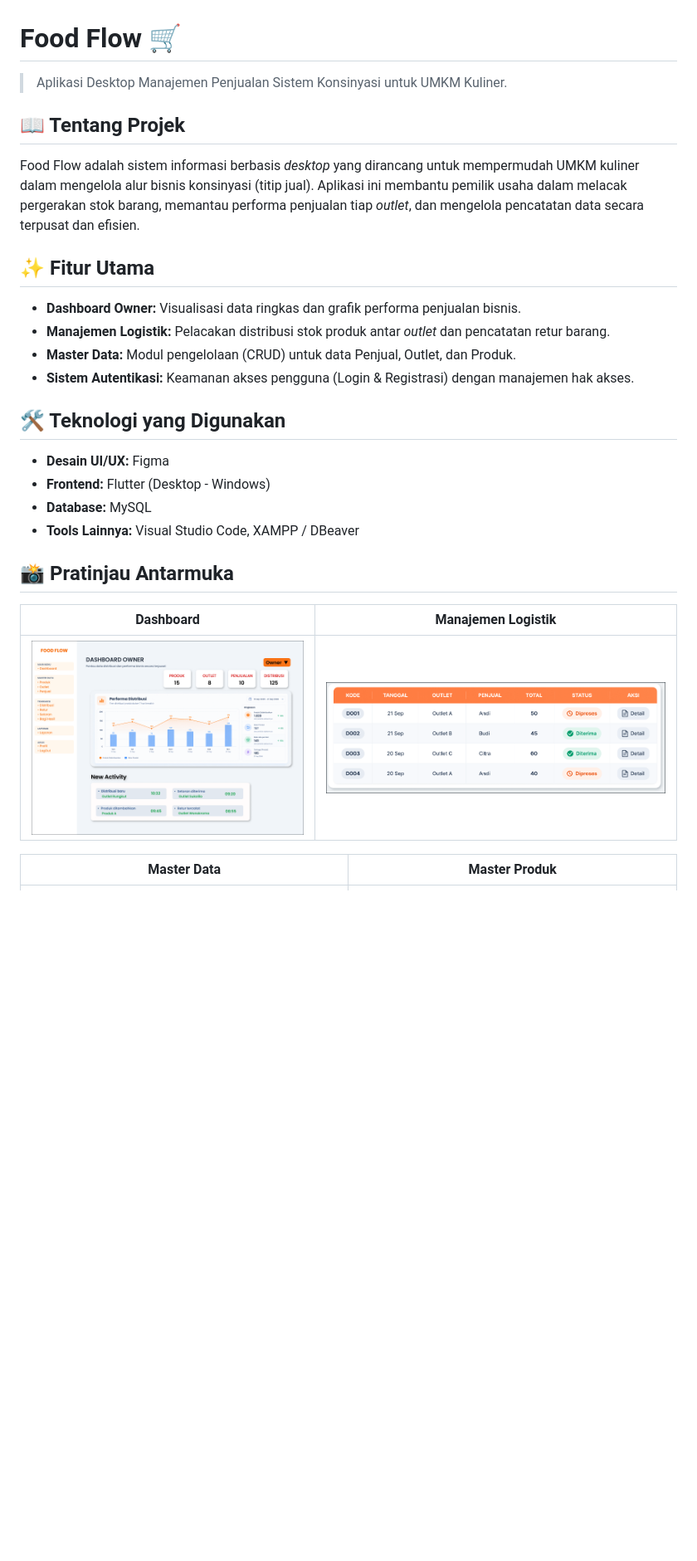
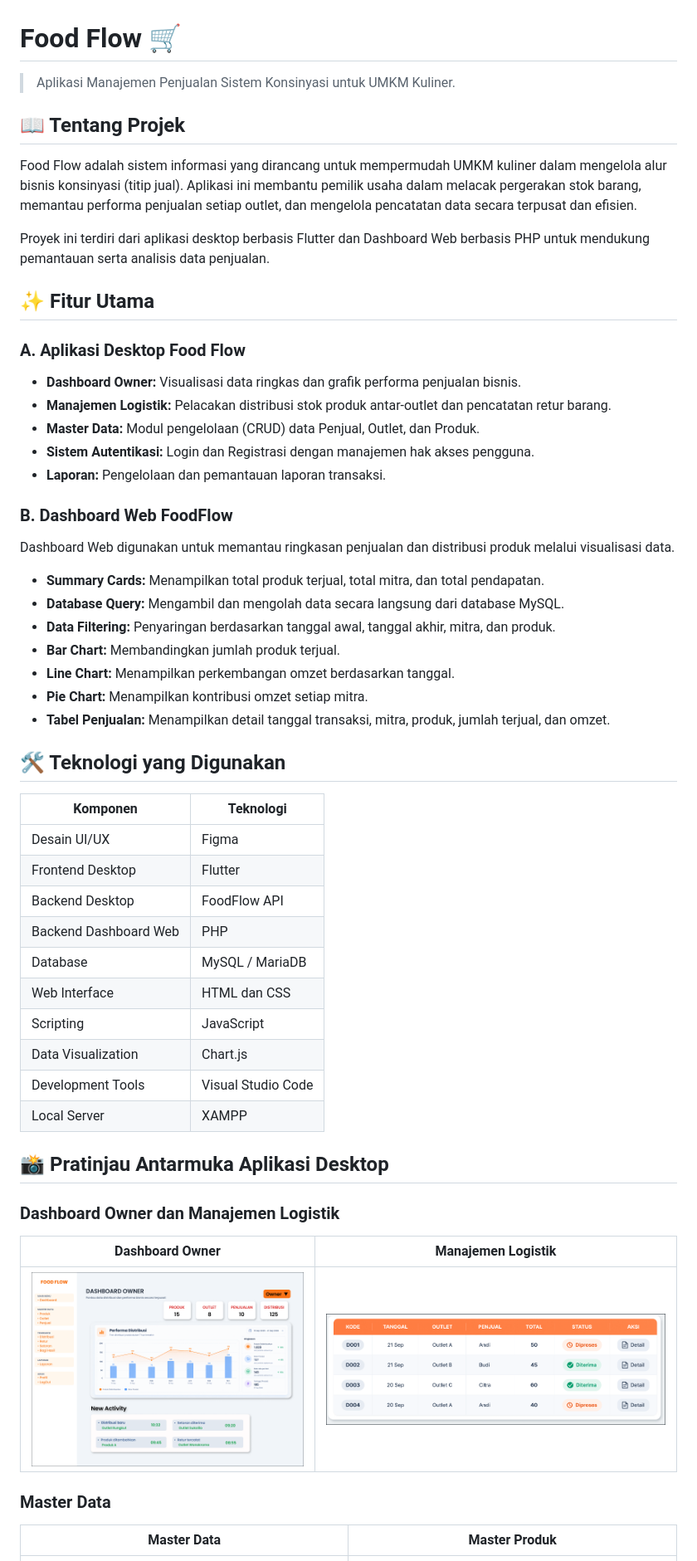
Before and after one commit to sergiobennett/food-flow, a Markdown page: README.md, the part around one of its changes. Shown at 83% size. Drawn GitHub-style; blank space fills up the shorter version.

```diff
--- a/README.md
+++ b/README.md
@@ -1,29 +1,61 @@
 # Food Flow 🛒
 
-> Aplikasi Desktop Manajemen Penjualan Sistem Konsinyasi untuk UMKM Kuliner.
+> Aplikasi Manajemen Penjualan Sistem Konsinyasi untuk UMKM Kuliner.
 
 ## 📖 Tentang Projek
-Food Flow adalah sistem informasi berbasis *desktop* yang dirancang untuk mempermudah UMKM kuliner dalam mengelola alur bisnis konsinyasi (titip jual). Aplikasi ini membantu pemilik usaha dalam melacak pergerakan stok barang, memantau performa penjualan tiap *outlet*, dan mengelola pencatatan data secara terpusat dan efisien.
+
+Food Flow adalah sistem informasi yang dirancang untuk mempermudah UMKM kuliner dalam mengelola alur bisnis konsinyasi (titip jual). Aplikasi ini membantu pemilik usaha dalam melacak pergerakan stok barang, memantau performa penjualan setiap outlet, dan mengelola pencatatan data secara terpusat dan efisien.
+
+Proyek ini terdiri dari aplikasi desktop berbasis Flutter dan Dashboard Web berbasis PHP untuk mendukung pemantauan serta analisis data penjualan.
 
 ## ✨ Fitur Utama
-* **Dashboard Owner:** Visualisasi data ringkas dan grafik performa penjualan bisnis.
-* **Manajemen Logistik:** Pelacakan distribusi stok produk antar *outlet* dan pencatatan retur barang.
-* **Master Data:** Modul pengelolaan (CRUD) untuk data Penjual, Outlet, dan Produk.
-* **Sistem Autentikasi:** Keamanan akses pengguna (Login & Registrasi) dengan manajemen hak akses.
+
+### A. Aplikasi Desktop Food Flow
+
+- **Dashboard Owner:** Visualisasi data ringkas dan grafik performa penjualan bisnis.
+- **Manajemen Logistik:** Pelacakan distribusi stok produk antar-outlet dan pencatatan retur barang.
+- **Master Data:** Modul pengelolaan (CRUD) data Penjual, Outlet, dan Produk.
+- **Sistem Autentikasi:** Login dan Registrasi dengan manajemen hak akses pengguna.
+- **Laporan:** Pengelolaan dan pemantauan laporan transaksi.
+
+### B. Dashboard Web FoodFlow
+
+Dashboard Web digunakan untuk memantau ringkasan penjualan dan distribusi produk melalui visualisasi data.
+
+- **Summary Cards:** Menampilkan total produk terjual, total mitra, dan total pendapatan.
+- **Database Query:** Mengambil dan mengolah data secara langsung dari database MySQL.
+- **Data Filtering:** Penyaringan berdasarkan tanggal awal, tanggal akhir, mitra, dan produk.
+- **Bar Chart:** Membandingkan jumlah produk terjual.
+- **Line Chart:** Menampilkan perkembangan omzet berdasarkan tanggal.
+- **Pie Chart:** Menampilkan kontribusi omzet setiap mitra.
+- **Tabel Penjualan:** Menampilkan detail tanggal transaksi, mitra, produk, jumlah terjual, dan omzet.
 
 ## 🛠️ Teknologi yang Digunakan
-* **Desain UI/UX:** Figma
-* **Frontend:** Flutter (Desktop - Windows)
-* **Database:** MySQL
-* **Tools Lainnya:** Visual Studio Code, XAMPP / DBeaver
 
-## 📸 Pratinjau Antarmuka
+| Komponen | Teknologi |
+|---|---|
+| Desain UI/UX | Figma |
+| Frontend Desktop | Flutter |
+| Backend Desktop | FoodFlow API |
+| Backend Dashboard Web | PHP |
+| Database | MySQL / MariaDB |
+| Web Interface | HTML dan CSS |
+| Scripting | JavaScript |
+| Data Visualization | Chart.js |
+| Development Tools | Visual Studio Code |
+| Local Server | XAMPP |
 
-| Dashboard | Manajemen Logistik |
-| :---: | :---: |
+## 📸 Pratinjau Antarmuka Aplikasi Desktop
+
+### Dashboard Owner dan Manajemen Logistik
+
+| Dashboard Owner | Manajemen Logistik |
+|:---:|:---:|
 | ![Dashboard](assets/dashboard.png) | ![Logistik](assets/logistik.png) |
 
+### Master Data
+
 | Master Data | Master Produk |
-| :---: | :---: |
+|:---:|:---:|
 | ![Master Data](assets/master_data.png) | ![Master Produk](assets/master_produk.png) |
 
```
Also changed, not shown: other parts of README.md (+141 -25 lines), foodflow_dashboard/screenshots/dashboard_pie_tabel.png (added), foodflow_dashboard/screenshots/dashboard_summary_charts.png (added), 3 other files.
